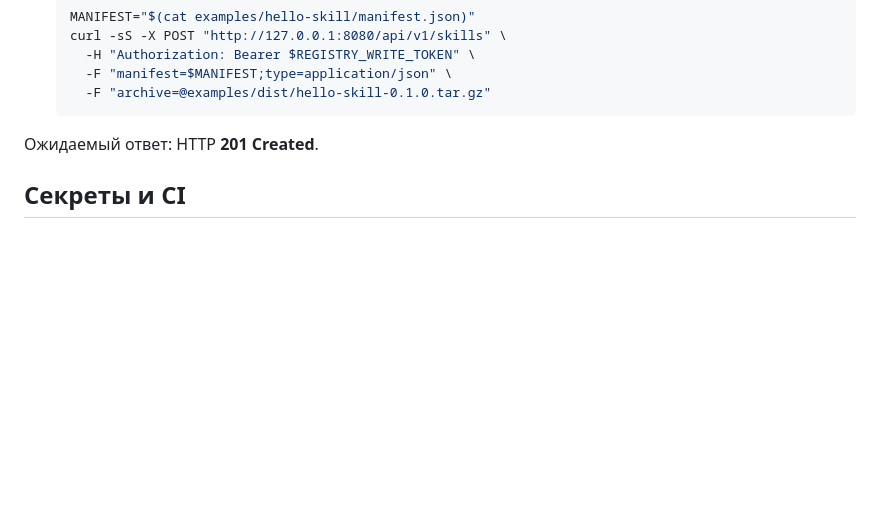
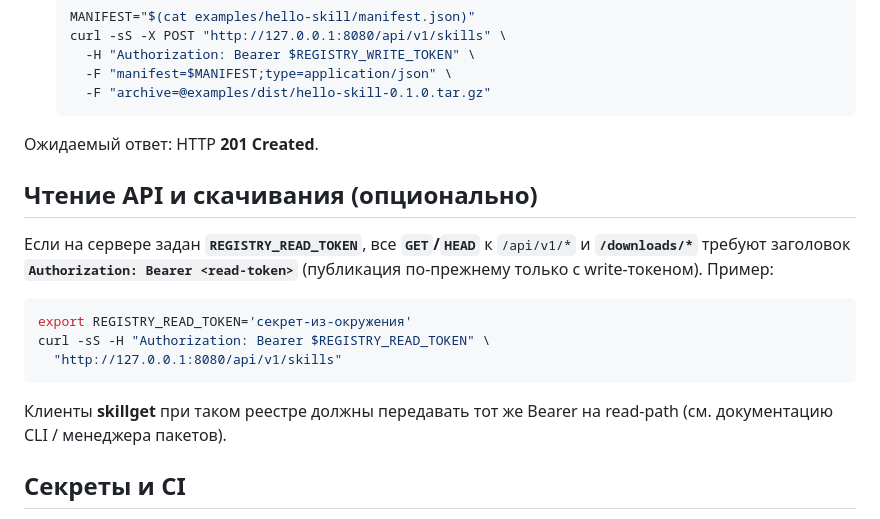
Before and after one commit to getskillpack/registry, a Markdown page: docs/PUBLISH.md, the part around the change. Rendered like a GitHub page; blank space fills up the shorter version.

Commit message:
docs: REGISTRY_READ_TOKEN for curl read path in PUBLISH
Co-Authored-By: Paperclip <noreply@paperclip.ing>
Made-with: Cursor

````diff
--- a/docs/PUBLISH.md
+++ b/docs/PUBLISH.md
@@ -43,6 +43,18 @@
 
 Ожидаемый ответ: HTTP **201 Created**.
 
+## Чтение API и скачивания (опционально)
+
+Если на сервере задан **`REGISTRY_READ_TOKEN`**, все **`GET`/`HEAD`** к `/api/v1/*` и **`/downloads/*`** требуют заголовок **`Authorization: Bearer <read-token>`** (публикация по-прежнему только с write-токеном). Пример:
+
+```bash
+export REGISTRY_READ_TOKEN='секрет-из-окружения'
+curl -sS -H "Authorization: Bearer $REGISTRY_READ_TOKEN" \
+  "http://127.0.0.1:8080/api/v1/skills"
+```
+
+Клиенты **skillget** при таком реестре должны передавать тот же Bearer на read-path (см. документацию CLI / менеджера пакетов).
+
 ## Секреты и CI
 
 - **Токен записи реестра** (`REGISTRY_WRITE_TOKEN` на стороне сервера; для клиента — Bearer в `Authorization`) **не** коммитьте и не вставляйте в тикеты.
````
